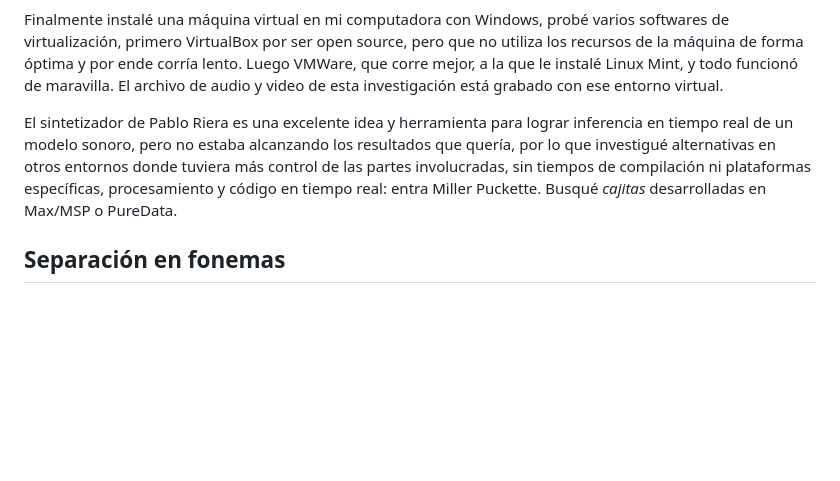
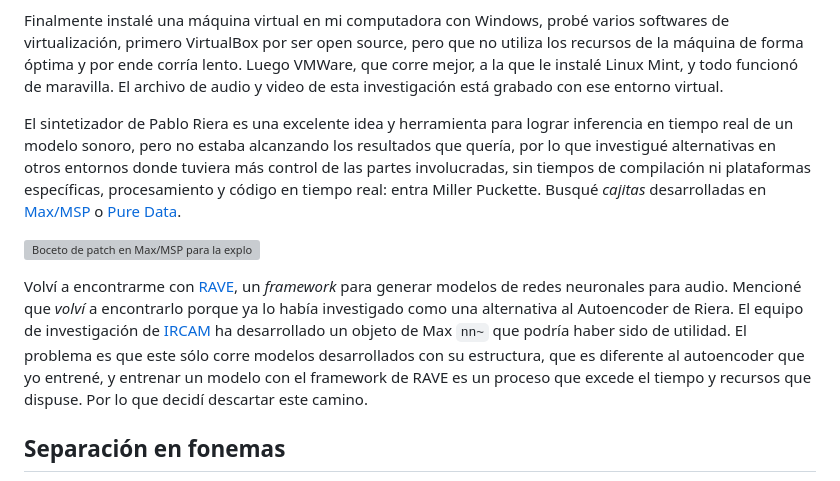
Before and after one commit to juanmartin/un-recorrido-tecno-sonoro-hacia-el-habla-asemica, a Markdown page: Apendice.md, the part around the change. Drawn GitHub-style; blank space fills up the shorter version; grey boxes are pictures that could not be loaded.

```diff
--- a/Apendice.md
+++ b/Apendice.md
@@ -8,7 +8,11 @@ Pablo desarrolló y probó este instrumento en una distribución de Linux basada
 
 Finalmente instalé una máquina virtual en mi computadora con Windows, probé varios softwares de virtualización, primero VirtualBox por ser open source, pero que no utiliza los recursos de la máquina de forma óptima y por ende corría lento. Luego VMWare, que corre mejor, a la que le instalé Linux Mint, y todo funcionó de maravilla. El archivo de audio y video de esta investigación está grabado con ese entorno virtual.
 
-El sintetizador de Pablo Riera es una excelente idea y herramienta para lograr inferencia en tiempo real de un modelo sonoro, pero no estaba alcanzando los resultados que quería, por lo que investigué alternativas en otros entornos donde tuviera más control de las partes involucradas, sin tiempos de compilación ni plataformas específicas, procesamiento y código en tiempo real: entra Miller Puckette. Busqué *cajitas* desarrolladas en Max/MSP o PureData.
+El sintetizador de Pablo Riera es una excelente idea y herramienta para lograr inferencia en tiempo real de un modelo sonoro, pero no estaba alcanzando los resultados que quería, por lo que investigué alternativas en otros entornos donde tuviera más control de las partes involucradas, sin tiempos de compilación ni plataformas específicas, procesamiento y código en tiempo real: entra Miller Puckette. Busqué *cajitas* desarrolladas en [Max/MSP](https://cycling74.com/products/max) o [Pure Data](https://puredata.info/).
+
+![Boceto de patch en Max/MSP para la exploración del espacio latente](_media/max-latent.png "Boceto de patch en Max/MSP para la exploración del espacio latente")
+
+Volví a encontrarme con [RAVE](https://forum.ircam.fr/collections/detail/rave/), un *framework* para generar modelos de redes neuronales para audio. Mencioné que *volví* a encontrarlo porque ya lo había investigado como una alternativa al Autoencoder de Riera. El equipo de investigación de [IRCAM](https://www.ircam.fr/) ha desarrollado un objeto de Max `nn~` que podría haber sido de utilidad. El problema es que este sólo corre modelos desarrollados con su estructura, que es diferente al autoencoder que yo entrené, y entrenar un modelo con el framework de RAVE es un proceso que excede el tiempo y recursos que dispuse. Por lo que decidí descartar este camino.
 
 ## Separación en fonemas
 
```
Also changed, not shown: Experimentos.md (+29 -22 lines), Intro.md (+1 -5 lines), _media/custom_osc_ast.png (added), _media/custom_osc_ast_elevenLabsJM.png (added), 1 other file.
